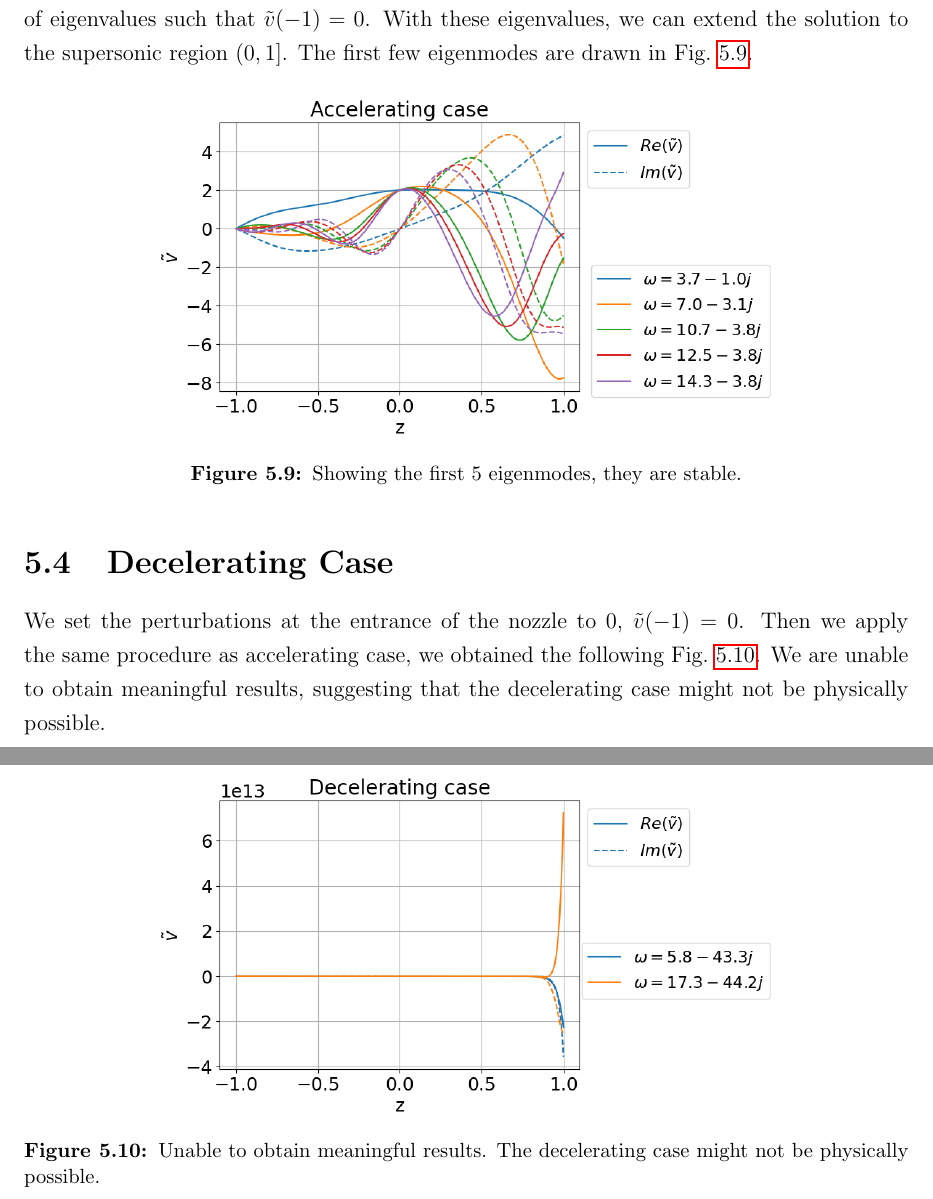
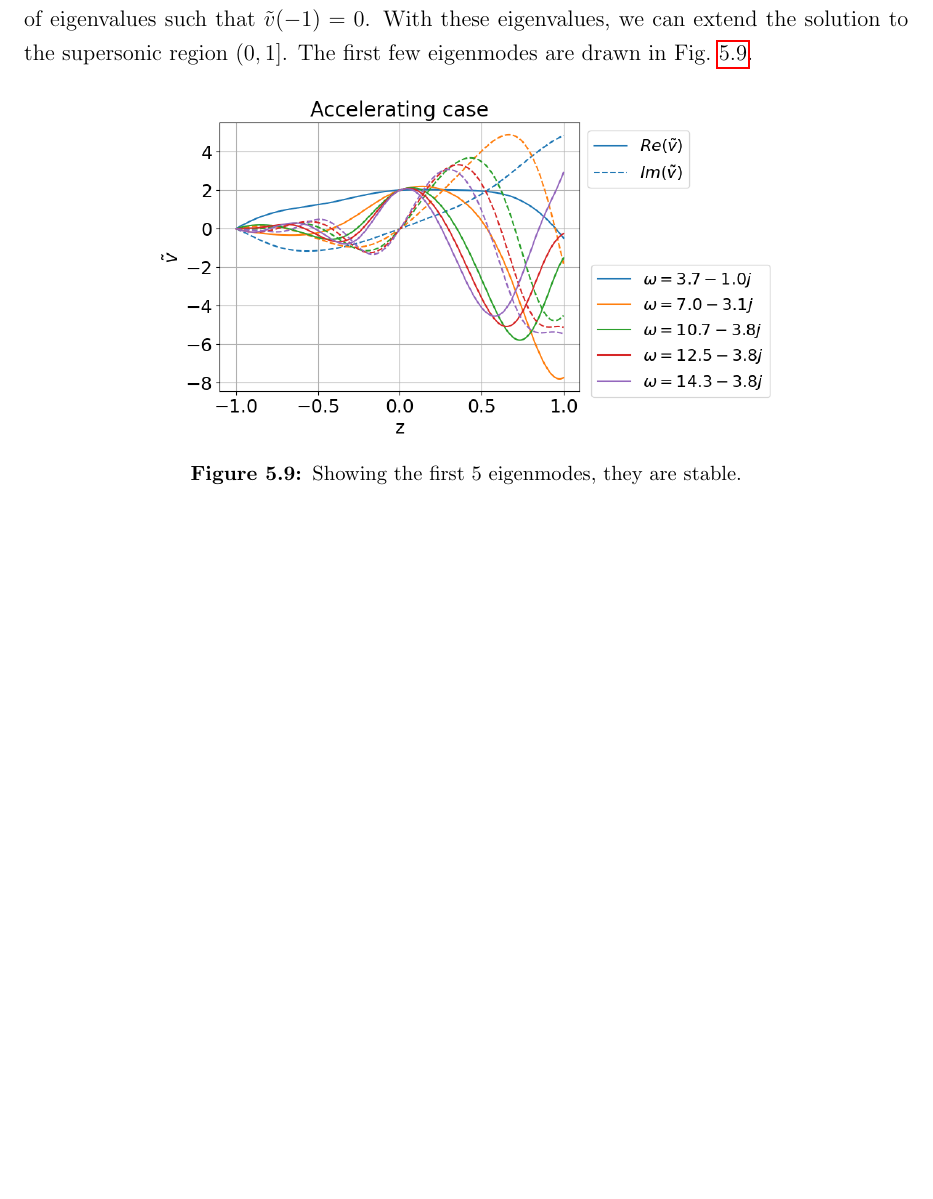
Before and after one commit to HuntFeng/master-thesis, a LaTeX thesis (thesis.tex, which reads numerical-experiments.tex): two parts of pages 61 and 62 of 70 before the commit and part of page 61 of 69 after it, the two joined at a grey line, cut so that both start at the same text, the shorter picture padded with empty space. Compiled offline with pdfLaTeX.

```diff
--- a/numerical-experiments.tex
+++ b/numerical-experiments.tex
@@ -174,12 +174,3 @@
 	\caption{Showing the first 5 eigenmodes, they are stable.}
 	\label{fig:results-accelerating-v}
 \end{figure}
-
-\section{Decelerating Case}
-We set the perturbations at the entrance of the nozzle to 0, $\tilde{v}(-1)=0$. Then we apply the same procedure as accelerating case, we obtained the following Fig.~\ref{fig:results-decelerating-v}. We are unable to obtain meaningful results, suggesting that the decelerating case might not be physically possible.
-\begin{figure} [H]
-	\centering
-	\includegraphics[width=0.7\linewidth]{figures/results-decelerating-v}
-	\caption{Unable to obtain meaningful results. The decelerating case might not be physically possible.}
-	\label{fig:results-decelerating-v}
-\end{figure}
```
Also changed, not shown: thesis.pdf, numerical-experiments.tex (4 more changed lines), 1 other file.
